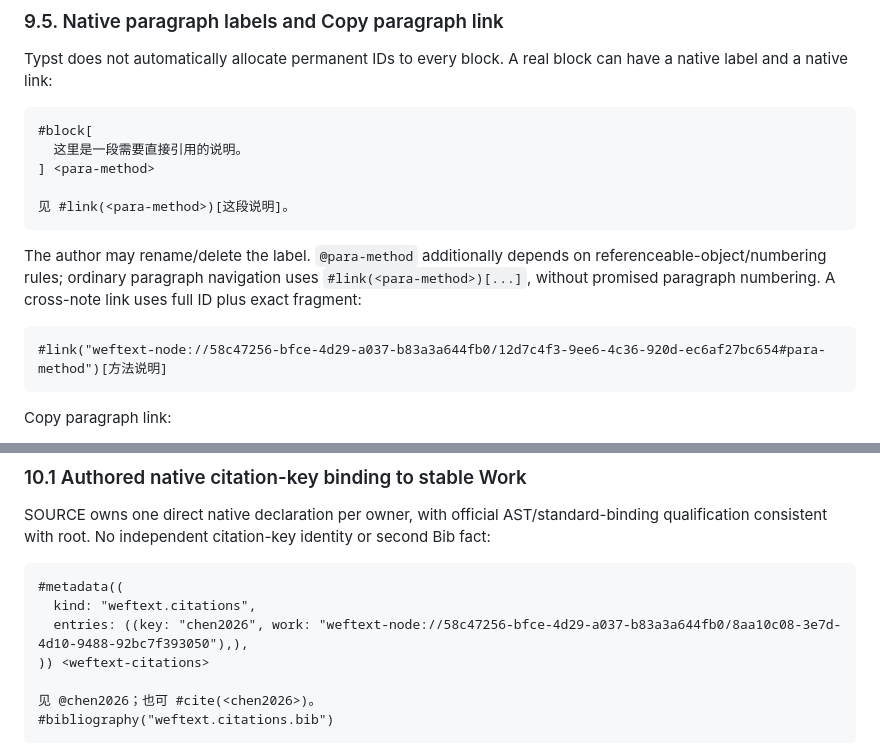
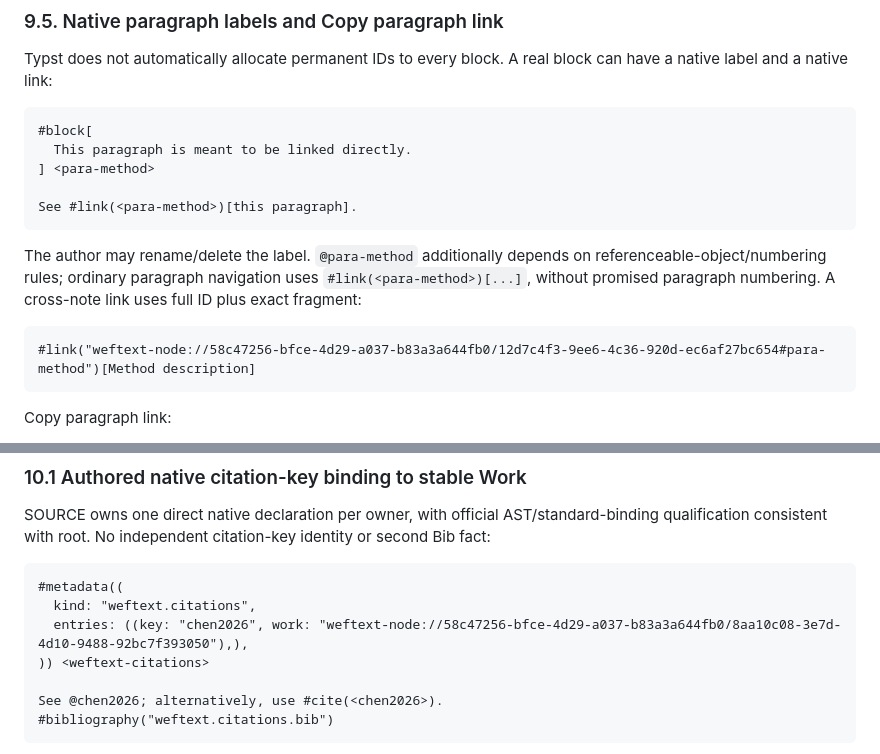
Before and after one commit to ZHYX91/weftext, a Markdown page: docs/design/FEATURES.md, 2 parts joined by grey strips. Drawn GitHub-style.

Commit message:
docs(i18n): localize ordinary Typst examples in English design guide

````diff
--- a/docs/design/FEATURES.md
+++ b/docs/design/FEATURES.md
@@ -641,16 +641,16 @@ Typst does not automatically allocate permanent IDs to every block. A real block
 
 ```typst
 #block[
-  这里是一段需要直接引用的说明。
+  This paragraph is meant to be linked directly.
 ] <para-method>
 
-见 #link(<para-method>)[这段说明]。
+See #link(<para-method>)[this paragraph].
 ```
 
 The author may rename/delete the label. `@para-method` additionally depends on referenceable-object/numbering rules; ordinary paragraph navigation uses `#link(<para-method>)[...]`, without promised paragraph numbering. A cross-note link uses full ID plus exact fragment:
 
 ```typst
-#link("weftext-node://58c47256-bfce-4d29-a037-b83a3a644fb0/12d7c4f3-9ee6-4c36-920d-ec6af27bc654#para-method")[方法说明]
+#link("weftext-node://58c47256-bfce-4d29-a037-b83a3a644fb0/12d7c4f3-9ee6-4c36-920d-ec6af27bc654#para-method")[Method description]
 ```
 
 Copy paragraph link:
@@ -772,7 +772,7 @@ SOURCE owns one direct native declaration per owner, with official AST/standard-
   entries: ((key: "chen2026", work: "weftext-node://58c47256-bfce-4d29-a037-b83a3a644fb0/8aa10c08-3e7d-4d10-9488-92bc7f393050"),),
 )) <weftext-citations>
 
-见 @chen2026；也可 #cite(<chen2026>)。
+See @chen2026; alternatively, use #cite(<chen2026>).
 #bibliography("weftext.citations.bib")
 ```
 
````
